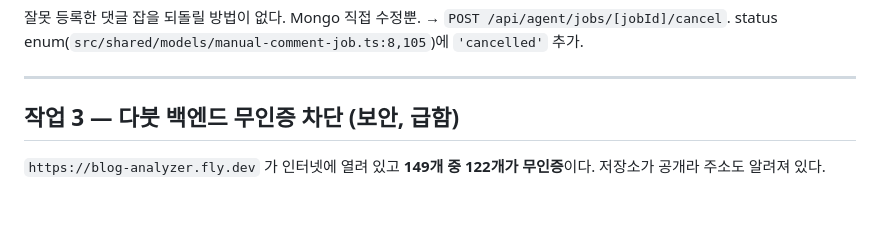
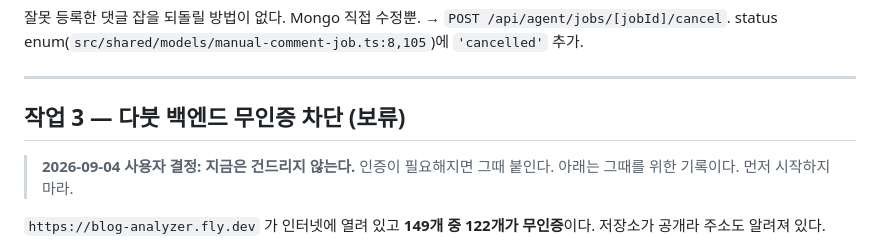
Before and after one commit to ganggyunggyu/ply, a Markdown page: docs/CODEX_HANDOFF.md, the part around the change. Drawn GitHub-style; blank space fills up the shorter version.

Commit message:
Park the dabut auth work in the handoff
Left as a record rather than a task, so it does not get picked up.

Co-Authored-By: Claude Opus 5 <noreply@anthropic.com>

```diff
--- a/docs/CODEX_HANDOFF.md
+++ b/docs/CODEX_HANDOFF.md
@@ -115,7 +115,10 @@ Ply = 겹·가닥(2-ply) + ply a trade(대신 일한다). 두 뜻이 겹치는
 
 ---
 
-## 작업 3 — 다붓 백엔드 무인증 차단 (보안, 급함)
+## 작업 3 — 다붓 백엔드 무인증 차단 (보류)
+
+> **2026-09-04 사용자 결정: 지금은 건드리지 않는다.** 인증이 필요해지면 그때 붙인다.
+> 아래는 그때를 위한 기록이다. 먼저 시작하지 마라.
 
 `https://blog-analyzer.fly.dev` 가 인터넷에 열려 있고 **149개 중 122개가 무인증**이다.
 저장소가 공개라 주소도 알려져 있다.
```
